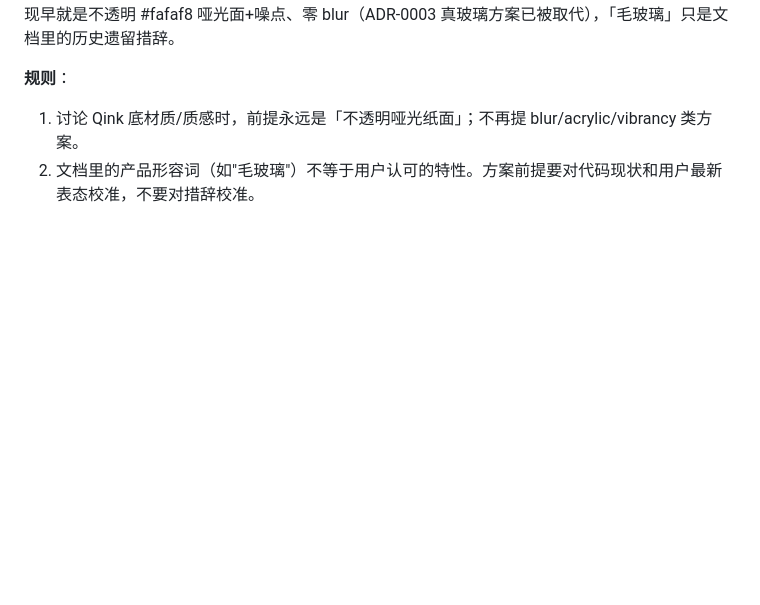
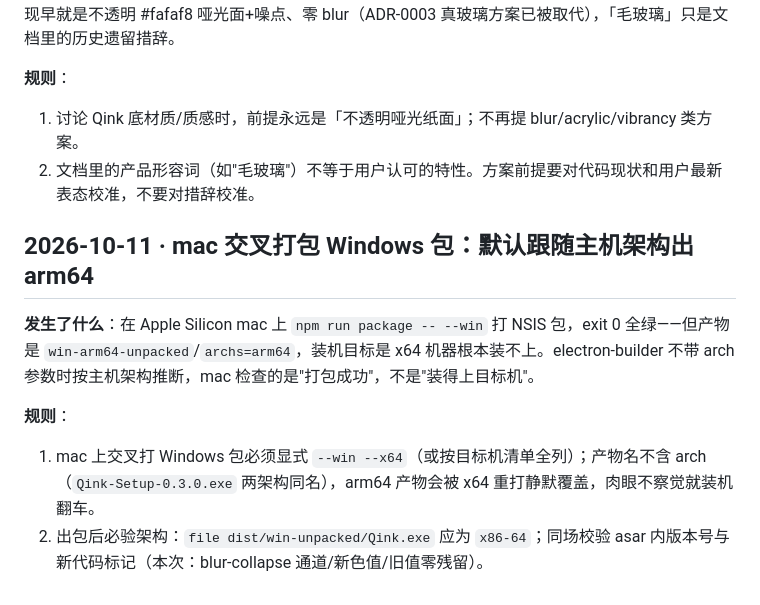
Before and after one commit to Childho/Qink, a Markdown page: tasks/lessons.md, the part around the change. Drawn GitHub-style; blank space fills up the shorter version.

Commit message:
docs(lessons): mac 交叉打包默认 arm64 坑——必须显式 --x64 并验架构

```diff
--- a/tasks/lessons.md
+++ b/tasks/lessons.md
@@ -125,3 +125,12 @@
 
 1. 讨论 Qink 底材质/质感时，前提永远是「不透明哑光纸面」；不再提 blur/acrylic/vibrancy 类方案。
 2. 文档里的产品形容词（如"毛玻璃"）不等于用户认可的特性。方案前提要对代码现状和用户最新表态校准，不要对措辞校准。
+
+## 2026-10-11 · mac 交叉打包 Windows 包：默认跟随主机架构出 arm64
+
+**发生了什么**：在 Apple Silicon mac 上 `npm run package -- --win` 打 NSIS 包，exit 0 全绿——但产物是 `win-arm64-unpacked`/`archs=arm64`，装机目标是 x64 机器根本装不上。electron-builder 不带 arch 参数时按主机架构推断，mac 检查的是"打包成功"，不是"装得上目标机"。
+
+**规则**：
+
+1. mac 上交叉打 Windows 包必须显式 `--win --x64`（或按目标机清单全列）；产物名不含 arch（`Qink-Setup-0.3.0.exe` 两架构同名），arm64 产物会被 x64 重打静默覆盖，肉眼不察觉就装机翻车。
+2. 出包后必验架构：`file dist/win-unpacked/Qink.exe` 应为 `x86-64`；同场校验 asar 内版本号与新代码标记（本次：blur-collapse 通道/新色值/旧值零残留）。
```
